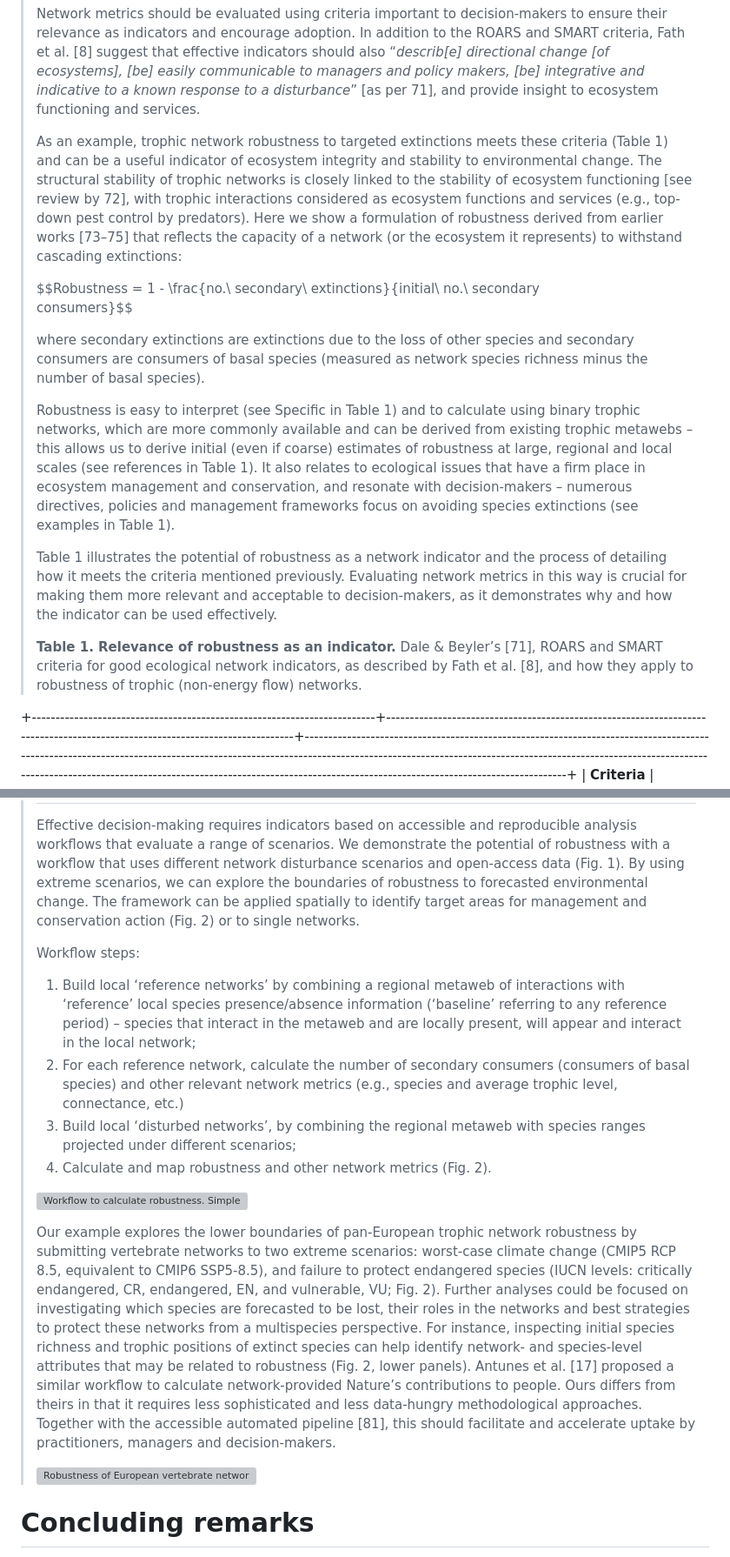
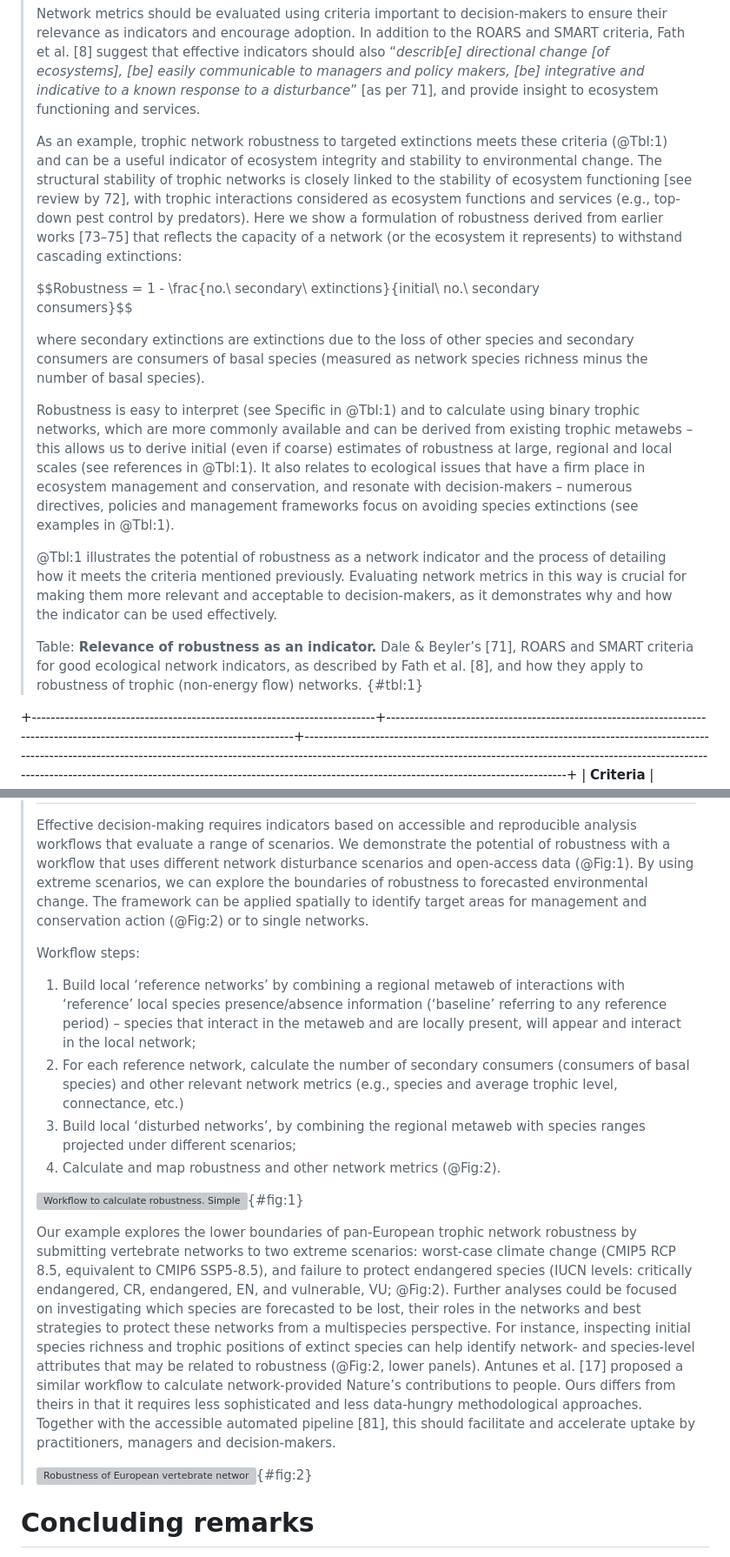
Before and after one commit to gabrieldansereau/ms_networks_opinion, a Markdown page: README.md, 2 parts joined by grey strips. Shown at 87% size. Drawn GitHub-style; grey boxes are pictures that could not be loaded.

Commit message:
📝 table & figure references

```diff
--- a/README.md
+++ b/README.md
@@ -306,7 +306,7 @@ effectiveness of certain management actions in achieving conservation targets
 > and provide insight to ecosystem functioning and services.
 >
 > As an example, trophic network robustness to targeted extinctions meets these
-> criteria (Table 1) and can be a useful indicator of ecosystem integrity and
+> criteria (@Tbl:1) and can be a useful indicator of ecosystem integrity and
 > stability to environmental change. The structural stability of trophic
 > networks is closely linked to the stability of ecosystem functioning [see
 > review by 72], with trophic interactions considered as ecosystem functions and
@@ -322,26 +322,26 @@ effectiveness of certain management actions in achieving conservation targets
 > and secondary consumers are consumers of basal species (measured as network
 > species richness minus the number of basal species).
 >
-> Robustness is easy to interpret (see Specific in Table 1) and to calculate
+> Robustness is easy to interpret (see Specific in @Tbl:1) and to calculate
 > using binary trophic networks, which are more commonly available and can be
 > derived from existing trophic metawebs – this allows us to derive initial
 > (even if coarse) estimates of robustness at large, regional and local scales
-> (see references in Table 1). It also relates to ecological issues that have a
+> (see references in @Tbl:1). It also relates to ecological issues that have a
 > firm place in ecosystem management and conservation, and resonate with
 > decision-makers – numerous directives, policies and management frameworks
-> focus on avoiding species extinctions (see examples in Table 1).
+> focus on avoiding species extinctions (see examples in @Tbl:1).
 >
 >
-> Table 1 illustrates the potential of robustness as a network indicator and the
+> @Tbl:1 illustrates the potential of robustness as a network indicator and the
 > process of detailing how it meets the criteria mentioned previously.
 > Evaluating network metrics in this way is crucial for making them more
 > relevant and acceptable to decision-makers, as it demonstrates why and how the
 > indicator can be used effectively.
 >
-> **Table 1. Relevance of robustness as an indicator.** Dale & Beyler’s [71],
+> Table: **Relevance of robustness as an indicator.** Dale & Beyler’s [71],
 > ROARS and SMART criteria for good ecological network indicators, as described
 > by Fath et al. [8], and how they apply to robustness of trophic (non-energy
-> flow) networks.
+> flow) networks. {#tbl:1}
 >
 >
 +-------------------------------------------------------------------------+------------------------------------------------------------------------------------------------------------------------------+------------------------------------------------------------------------------------------------------------------------------------------------------------------------------------------------------------------------------------------------------------------------------------------------------------------------------------------------------------+
@@ -439,10 +439,10 @@ effectiveness of certain management actions in achieving conservation targets
 > Effective decision-making requires indicators based on accessible and
 > reproducible analysis workflows that evaluate a range of scenarios. We
 > demonstrate the potential of robustness with a workflow that uses different
-> network disturbance scenarios and open-access data (Fig. 1). By using extreme
+> network disturbance scenarios and open-access data (@Fig:1). By using extreme
 > scenarios, we can explore the boundaries of robustness to forecasted
 > environmental change. The framework can be applied spatially to identify
-> target areas for management and conservation action (Fig. 2) or to single
+> target areas for management and conservation action (@Fig:2) or to single
 > networks.
 >
 > Workflow steps:
@@ -457,24 +457,24 @@ effectiveness of certain management actions in achieving conservation targets
 >      species and average trophic level, connectance, etc.)
 > 3. Build local ‘disturbed networks’, by combining the regional metaweb with
 >      species ranges projected under different scenarios;
-> 4. Calculate and map robustness and other network metrics (Fig. 2).
+> 4. Calculate and map robustness and other network metrics (@Fig:2).
 >
 > ![**Workflow to calculate robustness.** Simple network metrics like robustness
 > can be incorporated into workflows to assess potential ecosystem fragility to
 > scenarios of disturbance and inform management and decision-making at large
 > scales. See supplemental information online for full workflow
-> details.](figures/Box2Scheme.png)
+> details.](figures/Box2Scheme.png){#fig:1}
 >
 > Our example explores the lower boundaries of pan-European trophic network
 > robustness by submitting vertebrate networks to two extreme scenarios:
 > worst-case climate change (CMIP5 RCP 8.5, equivalent to CMIP6 SSP5-8.5), and
 > failure to protect endangered species (IUCN levels: critically endangered, CR,
-> endangered, EN, and vulnerable, VU; Fig. 2). Further analyses could be focused
+> endangered, EN, and vulnerable, VU; @Fig:2). Further analyses could be focused
 > on investigating which species are forecasted to be lost, their roles in the
 > networks and best strategies to protect these networks from a multispecies
 > perspective. For instance, inspecting initial species richness and trophic
 > positions of extinct species can help identify network- and species-level
-> attributes that may be related to robustness (Fig. 2, lower panels). Antunes
+> attributes that may be related to robustness (@Fig:2, lower panels). Antunes
 > et al. [17] proposed a similar workflow to calculate network-provided Nature’s
 > contributions to people. Ours differs from theirs in that it requires less
 > sophisticated and less data-hungry methodological approaches. Together with
@@ -499,7 +499,7 @@ effectiveness of certain management actions in achieving conservation targets
 > positions than primarily extinct species (‘Pri.’ bands). See supplemental
 > information online for more detail. Data and analyses for this figure were
 > adapted from Ceres Barros, PhD thesis, Université Grenoble Alpes,
-> 2017^iv^.](figures/Fig2.png)
+> 2017^iv^.](figures/Fig2.png){#fig:2}
 
 # Concluding remarks
 
```
